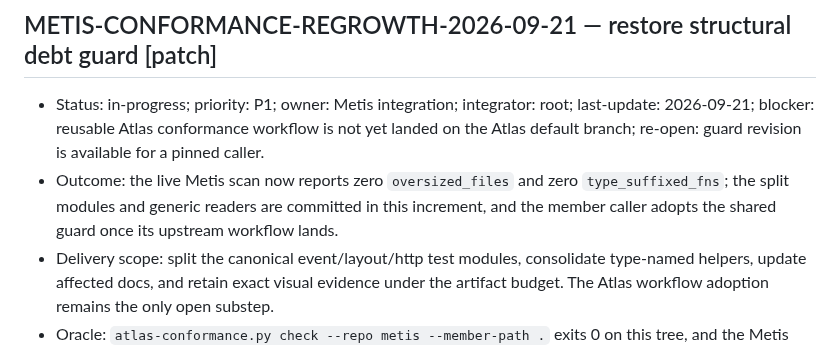
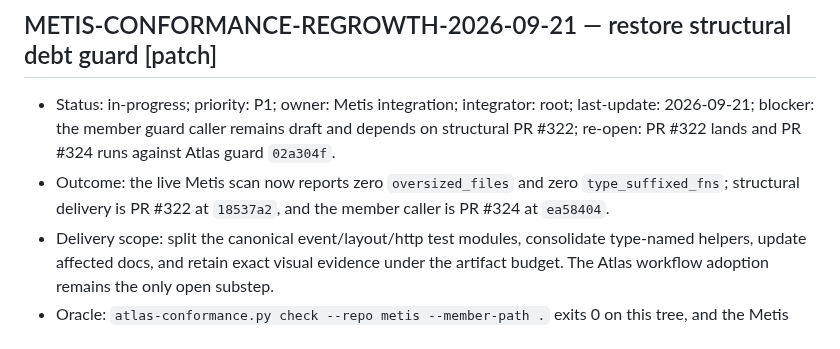
Before and after one commit to ryancinsight/metis, a Markdown page: backlog.md, the part around the change. GitHub-like rendering.

Commit message:
docs(metis): Refresh conformance delivery state
Record the landed Atlas guard revision and the two Metis delivery branches that complete the structural debt item.

Item: METIS-CONFORMANCE-REGROWTH-2026-09-21

Refs: backlog.md#METIS-CONFORMANCE-REGROWTH-2026-09-21

```diff
--- a/backlog.md
+++ b/backlog.md
@@ -1,7 +1,7 @@
 <a id="METIS-CONFORMANCE-REGROWTH-2026-09-21"></a>
 ## METIS-CONFORMANCE-REGROWTH-2026-09-21 — restore structural debt guard [patch]
-- Status: in-progress; priority: P1; owner: Metis integration; integrator: root; last-update: 2026-09-21; blocker: reusable Atlas conformance workflow is not yet landed on the Atlas default branch; re-open: guard revision is available for a pinned caller.
-- Outcome: the live Metis scan now reports zero `oversized_files` and zero `type_suffixed_fns`; the split modules and generic readers are committed in this increment, and the member caller adopts the shared guard once its upstream workflow lands.
+- Status: in-progress; priority: P1; owner: Metis integration; integrator: root; last-update: 2026-09-21; blocker: the member guard caller remains draft and depends on structural PR #322; re-open: PR #322 lands and PR #324 runs against Atlas guard `02a304f`.
+- Outcome: the live Metis scan now reports zero `oversized_files` and zero `type_suffixed_fns`; structural delivery is PR #322 at `18537a2`, and the member caller is PR #324 at `ea58404`.
 - Delivery scope: split the canonical event/layout/http test modules, consolidate type-named helpers, update affected docs, and retain exact visual evidence under the artifact budget. The Atlas workflow adoption remains the only open substep.
 - Oracle: `atlas-conformance.py check --repo metis --member-path .` exits 0 on this tree, and the Metis pull-request workflow calls the pinned Atlas guard with the current member baseline.
 
```
